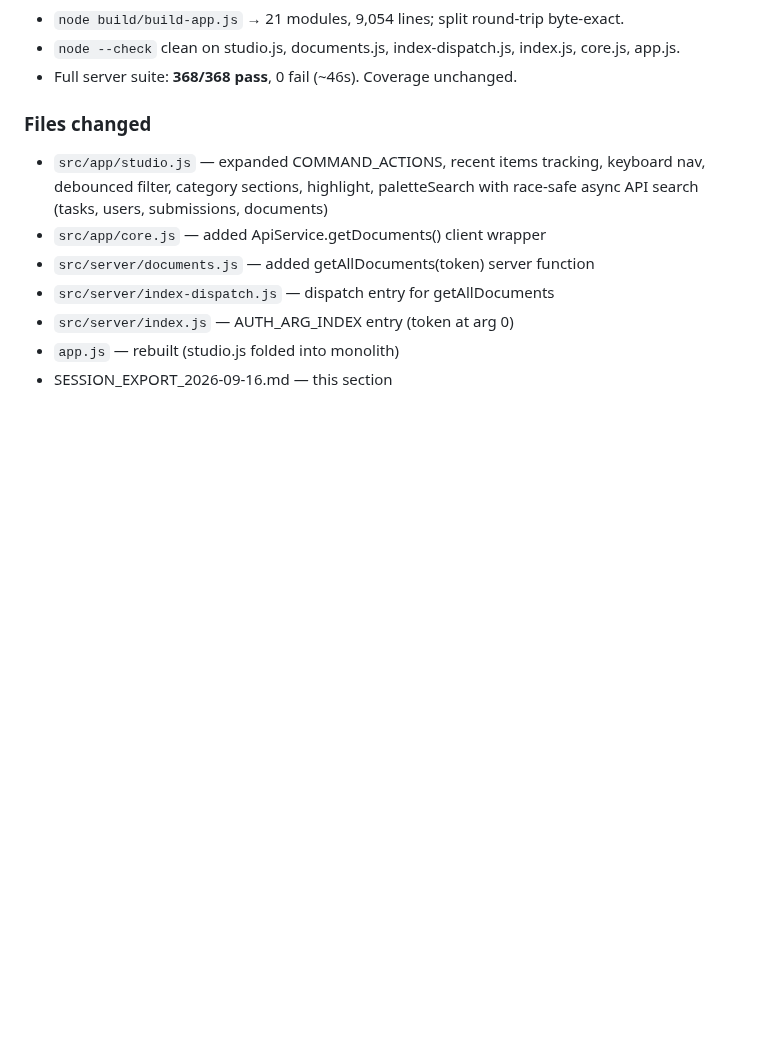
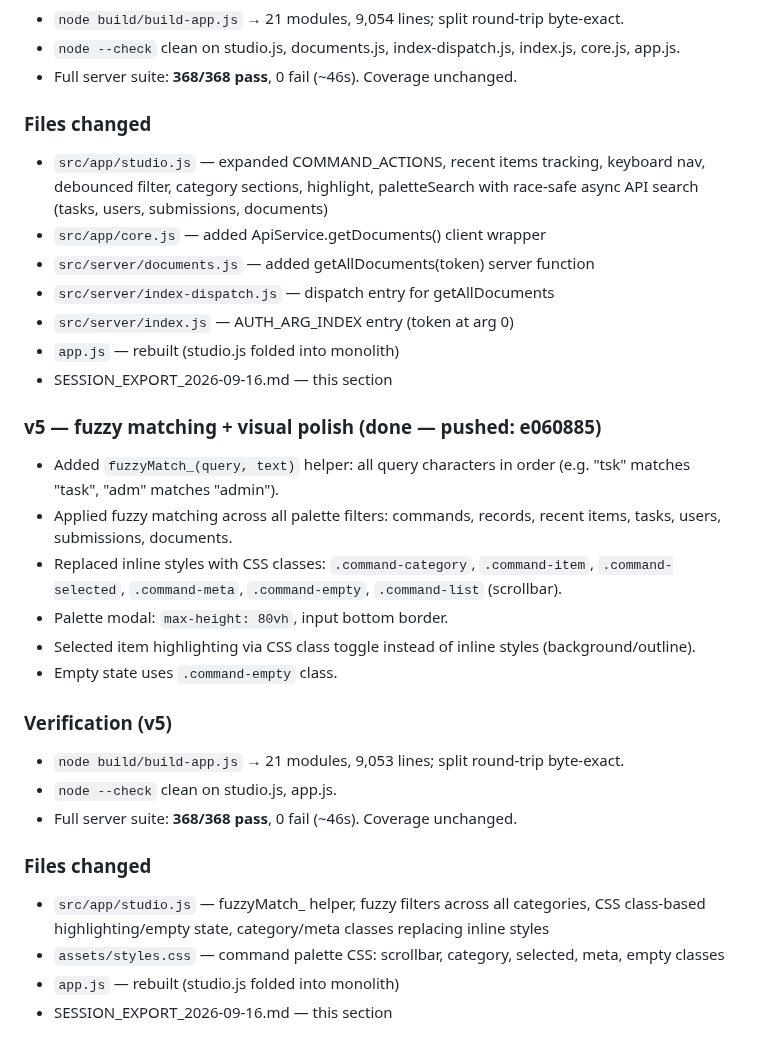
Before and after one commit to vcharyanaco-tech/dash-site, a Markdown page: SESSION_EXPORT_2026-09-16.md, the part around the change. Rendered like a GitHub page; blank space fills up the shorter version.

Commit message:
docs: update session export for Part 6 v5

```diff
--- a/SESSION_EXPORT_2026-09-16.md
+++ b/SESSION_EXPORT_2026-09-16.md
@@ -1039,3 +1039,32 @@ previously navigation commands + record substring search only.
 - `src/server/index.js` — AUTH_ARG_INDEX entry (token at arg 0)
 - `app.js` — rebuilt (studio.js folded into monolith)
 - SESSION_EXPORT_2026-09-16.md — this section
+
+### v5 — fuzzy matching + visual polish (done — pushed: e060885)
+
+- Added `fuzzyMatch_(query, text)` helper: all query characters in order
+  (e.g. "tsk" matches "task", "adm" matches "admin").
+- Applied fuzzy matching across all palette filters: commands, records,
+  recent items, tasks, users, submissions, documents.
+- Replaced inline styles with CSS classes:
+  `.command-category`, `.command-item`, `.command-selected`,
+  `.command-meta`, `.command-empty`, `.command-list` (scrollbar).
+- Palette modal: `max-height: 80vh`, input bottom border.
+- Selected item highlighting via CSS class toggle instead of inline
+  styles (background/outline).
+- Empty state uses `.command-empty` class.
+
+### Verification (v5)
+- `node build/build-app.js` → 21 modules, 9,053 lines; split round-trip
+  byte-exact.
+- `node --check` clean on studio.js, app.js.
+- Full server suite: **368/368 pass**, 0 fail (~46s). Coverage unchanged.
+
+### Files changed
+- `src/app/studio.js` — fuzzyMatch_ helper, fuzzy filters across all
+  categories, CSS class-based highlighting/empty state, category/meta
+  classes replacing inline styles
+- `assets/styles.css` — command palette CSS: scrollbar, category,
+  selected, meta, empty classes
+- `app.js` — rebuilt (studio.js folded into monolith)
+- SESSION_EXPORT_2026-09-16.md — this section
```
